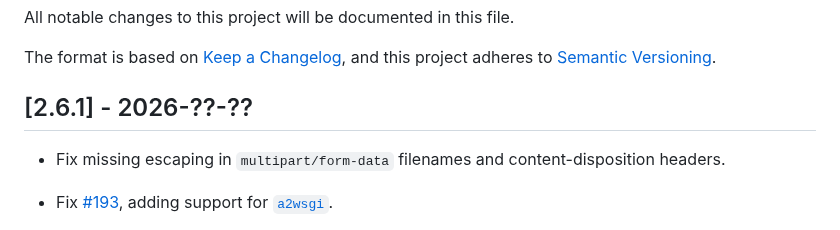
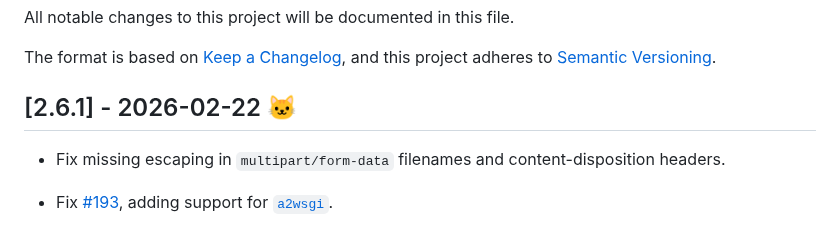
Before and after one commit to Neoteroi/BlackSheep, a Markdown page: CHANGELOG.md, the part around the change. Drawn GitHub-style.

```diff
--- a/CHANGELOG.md
+++ b/CHANGELOG.md
@@ -5,7 +5,7 @@ All notable changes to this project will be documented in this file.
 The format is based on [Keep a Changelog](https://keepachangelog.com/en/1.0.0/),
 and this project adheres to [Semantic Versioning](https://semver.org/spec/v2.0.0.html).
 
-## [2.6.1] - 2026-??-??
+## [2.6.1] - 2026-02-22 :cat:
 
 - Fix missing escaping in `multipart/form-data` filenames and content-disposition headers.
 - Fix [#193](https://github.com/Neoteroi/BlackSheep/issues/193), adding support for [`a2wsgi`](https://github.com/abersheeran/a2wsgi).
```
